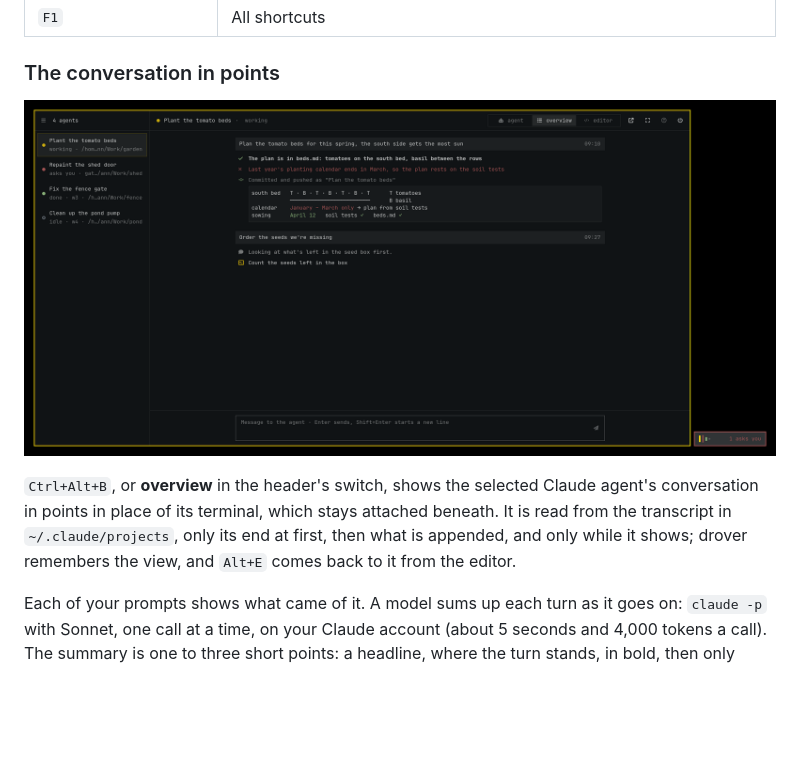
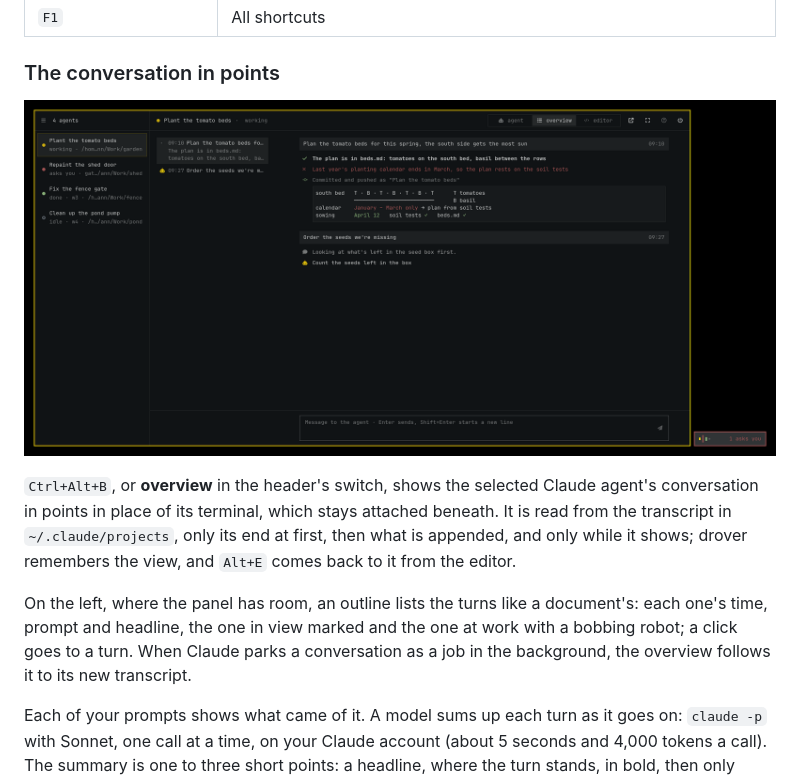
Before and after one commit to petrzpav/drover, a Markdown page: README.md, the part around the change. Drawn GitHub-style; pictures changed too: docs/overview.png; blank space fills up the shorter version.

```diff
--- a/README.md
+++ b/README.md
@@ -157,6 +157,12 @@ attached beneath. It is read from the transcript in `~/.claude/projects`, only
 its end at first, then what is appended, and only while it shows; drover
 remembers the view, and `Alt+E` comes back to it from the editor.
 
+On the left, where the panel has room, an outline lists the turns like a
+document's: each one's time, prompt and headline, the one in view marked and
+the one at work with a bobbing robot; a click goes to a turn. When Claude
+parks a conversation as a job in the background, the overview follows it to
+its new transcript.
+
 Each of your prompts shows what came of it. A model sums up each turn as it
 goes on: `claude -p` with Sonnet, one call at a time, on your Claude account
 (about 5 seconds and 4,000 tokens a call). The summary is one to three short
```
Also changed, not shown: docs/screenshot.png, 6 other files.
